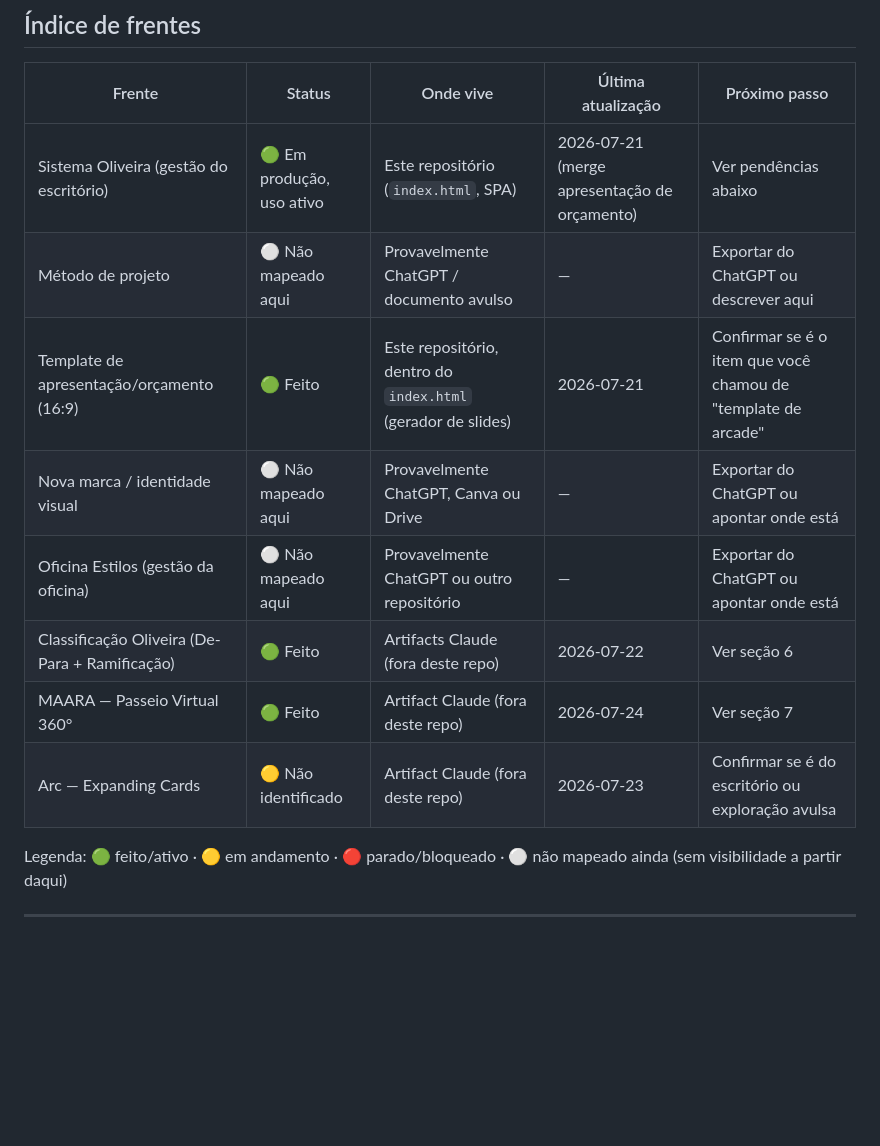
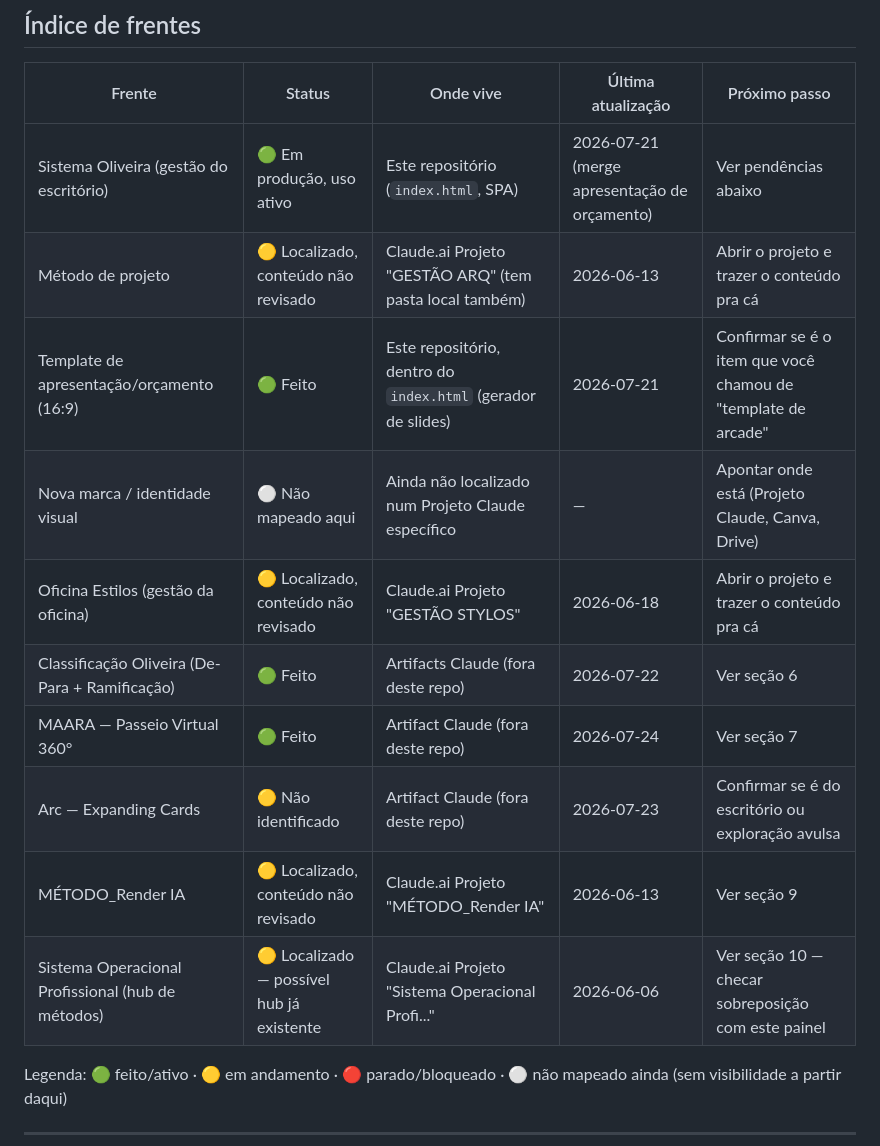
Before and after one commit to arquiteturaedesignoliveira-ai/Plataforma-de-Gest-o-Olveira, a Markdown page: PAINEL-GERAL.md, the part around one of its changes. GitHub-like rendering; blank space fills up the shorter version.

```diff
--- a/PAINEL-GERAL.md
+++ b/PAINEL-GERAL.md
@@ -12,13 +12,15 @@
 | Frente | Status | Onde vive | Última atualização | Próximo passo |
 |---|---|---|---|---|
 | Sistema Oliveira (gestão do escritório) | 🟢 Em produção, uso ativo | Este repositório (`index.html`, SPA) | 2026-07-21 (merge apresentação de orçamento) | Ver pendências abaixo |
-| Método de projeto | ⚪ Não mapeado aqui | Provavelmente ChatGPT / documento avulso | — | Exportar do ChatGPT ou descrever aqui |
+| Método de projeto | 🟡 Localizado, conteúdo não revisado | Claude.ai Projeto "GESTÃO ARQ" (tem pasta local também) | 2026-06-13 | Abrir o projeto e trazer o conteúdo pra cá |
 | Template de apresentação/orçamento (16:9) | 🟢 Feito | Este repositório, dentro do `index.html` (gerador de slides) | 2026-07-21 | Confirmar se é o item que você chamou de "template de arcade" |
-| Nova marca / identidade visual | ⚪ Não mapeado aqui | Provavelmente ChatGPT, Canva ou Drive | — | Exportar do ChatGPT ou apontar onde está |
-| Oficina Estilos (gestão da oficina) | ⚪ Não mapeado aqui | Provavelmente ChatGPT ou outro repositório | — | Exportar do ChatGPT ou apontar onde está |
+| Nova marca / identidade visual | ⚪ Não mapeado aqui | Ainda não localizado num Projeto Claude específico | — | Apontar onde está (Projeto Claude, Canva, Drive) |
+| Oficina Estilos (gestão da oficina) | 🟡 Localizado, conteúdo não revisado | Claude.ai Projeto "GESTÃO STYLOS" | 2026-06-18 | Abrir o projeto e trazer o conteúdo pra cá |
 | Classificação Oliveira (De-Para + Ramificação) | 🟢 Feito | Artifacts Claude (fora deste repo) | 2026-07-22 | Ver seção 6 |
 | MAARA — Passeio Virtual 360° | 🟢 Feito | Artifact Claude (fora deste repo) | 2026-07-24 | Ver seção 7 |
 | Arc — Expanding Cards | 🟡 Não identificado | Artifact Claude (fora deste repo) | 2026-07-23 | Confirmar se é do escritório ou exploração avulsa |
+| MÉTODO_Render IA | 🟡 Localizado, conteúdo não revisado | Claude.ai Projeto "MÉTODO_Render IA" | 2026-06-13 | Ver seção 9 |
+| Sistema Operacional Profissional (hub de métodos) | 🟡 Localizado — possível hub já existente | Claude.ai Projeto "Sistema Operacional Profi..." | 2026-06-06 | Ver seção 10 — checar sobreposição com este painel |
 
 Legenda: 🟢 feito/ativo · 🟡 em andamento · 🔴 parado/bloqueado · ⚪ não mapeado ainda (sem visibilidade a partir daqui)
 
```
Also changed, not shown: other parts of PAINEL-GERAL.md (+18 -6 lines).
